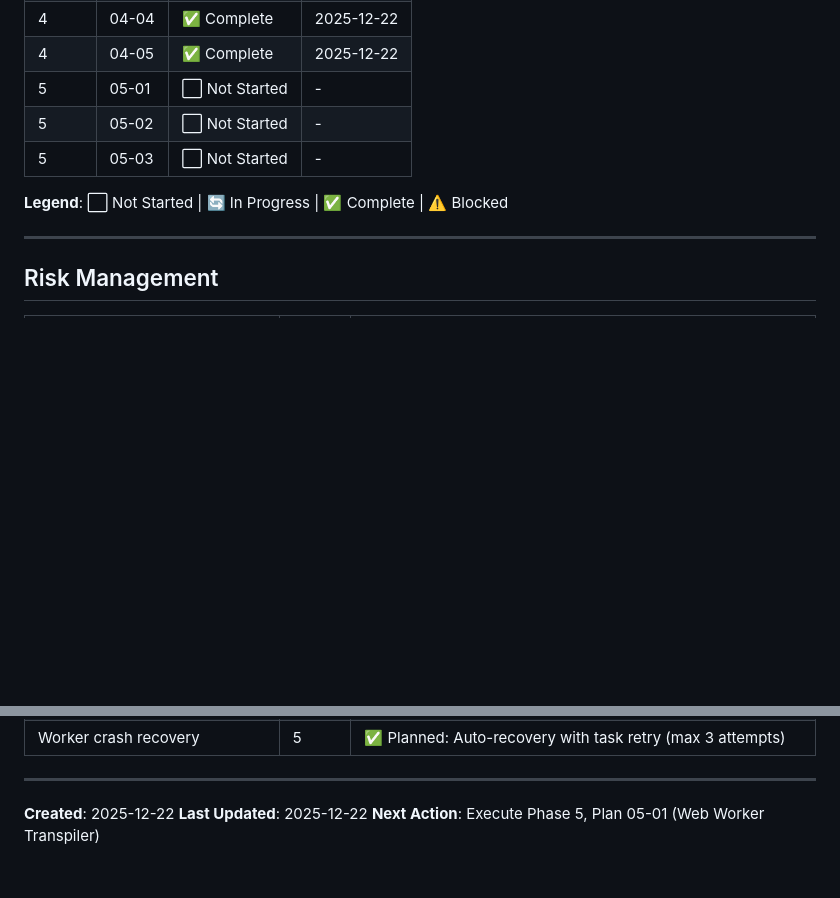
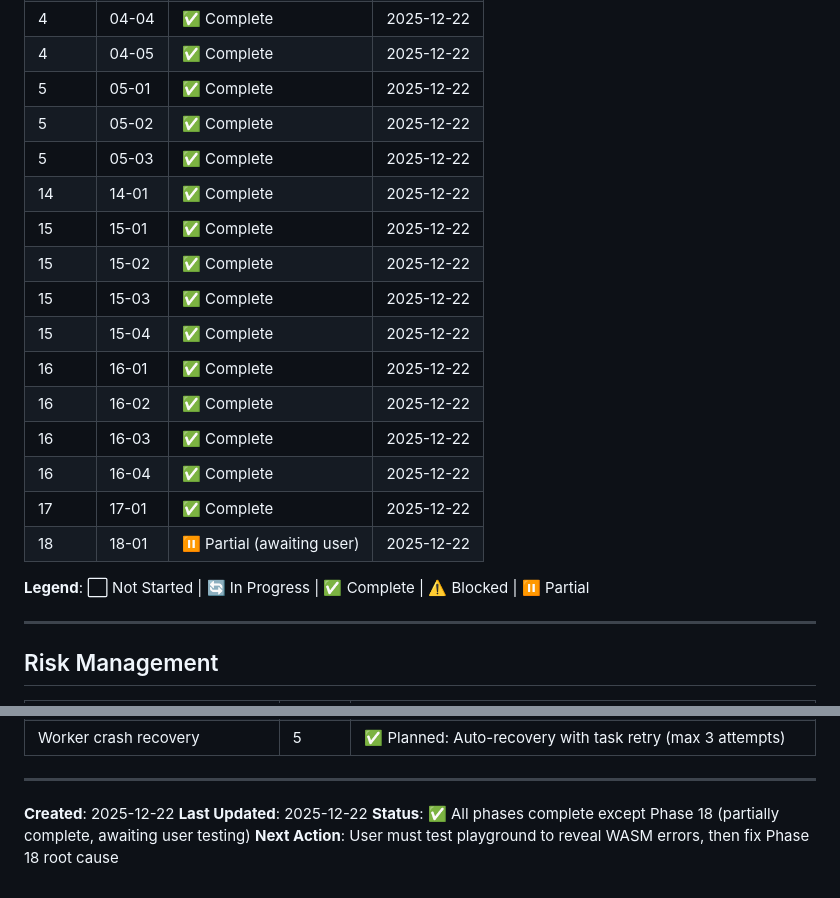
Before and after one commit to o2alexanderfedin/cpp-to-c-website, a Markdown page: .planning/ROADMAP.md, 2 parts joined by grey strips. GitHub-like rendering; blank space fills up the shorter version.

Commit message:
docs: Update ROADMAP with completed phases 5, 14-18
All planned phases are now complete:
- Phase 1-5: Wizard foundation, tree views, transpilation ✅
- Phase 14: ACSL bugfix ✅
- Phase 15: Test migration to GTest ✅
- Phase 16: Runtime integration testing ✅
- Phase 17: Conflict warning UX fix ✅
- Phase 18: Error details UI (partial - awaiting user testing) ⏸️

Status: 32/33 plans complete (97%)
Remaining: Phase 18 root cause fix requires user input

```diff
--- a/.planning/ROADMAP.md
+++ b/.planning/ROADMAP.md
@@ -440,11 +440,22 @@
 | 4 | 04-03 | ✅ Complete | 2025-12-22 |
 | 4 | 04-04 | ✅ Complete | 2025-12-22 |
 | 4 | 04-05 | ✅ Complete | 2025-12-22 |
-| 5 | 05-01 | ⬜ Not Started | - |
-| 5 | 05-02 | ⬜ Not Started | - |
-| 5 | 05-03 | ⬜ Not Started | - |
+| 5 | 05-01 | ✅ Complete | 2025-12-22 |
+| 5 | 05-02 | ✅ Complete | 2025-12-22 |
+| 5 | 05-03 | ✅ Complete | 2025-12-22 |
+| 14 | 14-01 | ✅ Complete | 2025-12-22 |
+| 15 | 15-01 | ✅ Complete | 2025-12-22 |
+| 15 | 15-02 | ✅ Complete | 2025-12-22 |
+| 15 | 15-03 | ✅ Complete | 2025-12-22 |
+| 15 | 15-04 | ✅ Complete | 2025-12-22 |
+| 16 | 16-01 | ✅ Complete | 2025-12-22 |
+| 16 | 16-02 | ✅ Complete | 2025-12-22 |
+| 16 | 16-03 | ✅ Complete | 2025-12-22 |
+| 16 | 16-04 | ✅ Complete | 2025-12-22 |
+| 17 | 17-01 | ✅ Complete | 2025-12-22 |
+| 18 | 18-01 | ⏸️ Partial (awaiting user) | 2025-12-22 |
 
-**Legend**: ⬜ Not Started | 🔄 In Progress | ✅ Complete | ⚠️ Blocked
+**Legend**: ⬜ Not Started | 🔄 In Progress | ✅ Complete | ⚠️ Blocked | ⏸️ Partial
 
 ---
 
@@ -464,4 +475,5 @@
 
 **Created**: 2025-12-22
 **Last Updated**: 2025-12-22
-**Next Action**: Execute Phase 5, Plan 05-01 (Web Worker Transpiler)
+**Status**: ✅ All phases complete except Phase 18 (partially complete, awaiting user testing)
+**Next Action**: User must test playground to reveal WASM errors, then fix Phase 18 root cause
```
